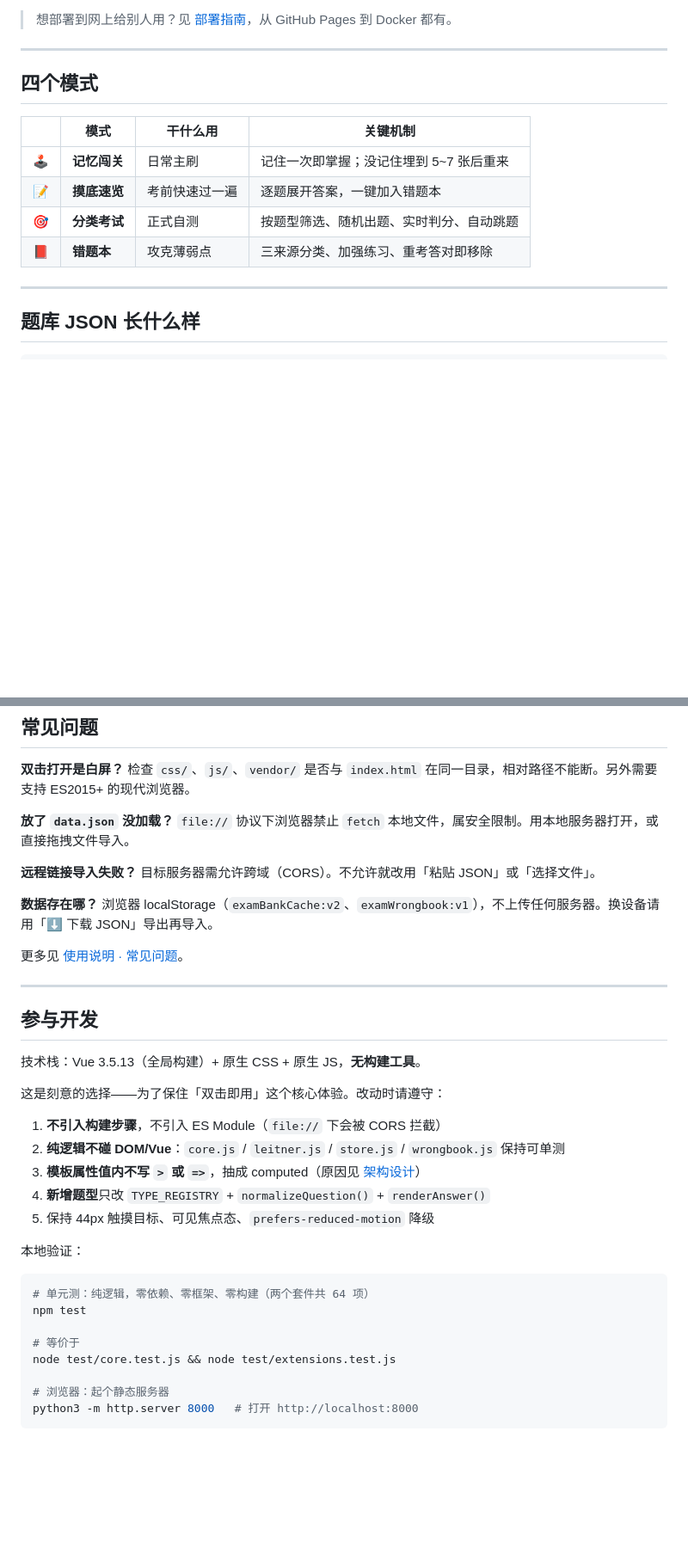
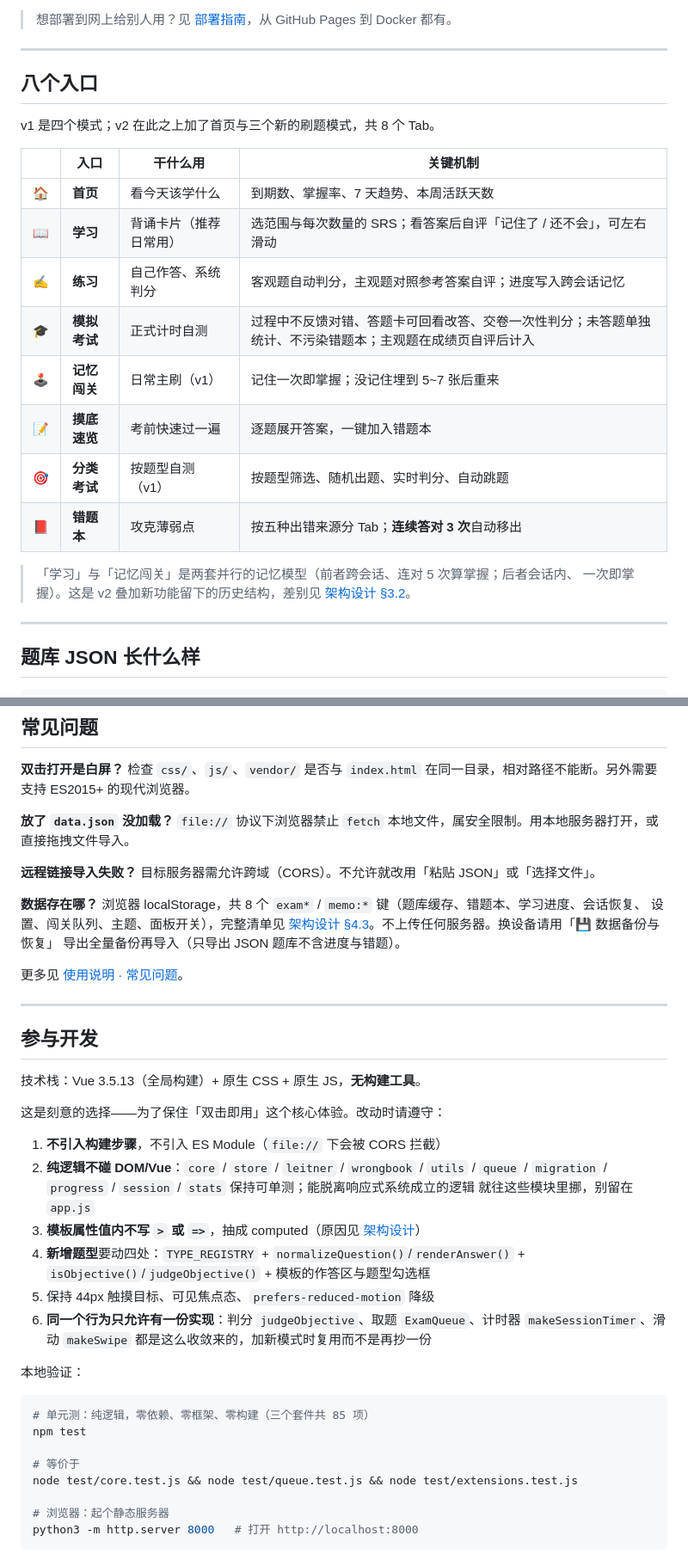
Before and after one commit to fwd001/MemoDeck, a Markdown page: README.md, 2 parts joined by grey strips. Shown at 86% size. GitHub-like rendering; blank space fills up the shorter version.

````diff
--- a/README.md
+++ b/README.md
@@ -67,14 +67,24 @@ Vue 已本地化到 `vendor/`，零 CDN 依赖。飞机上、内网里、U 盘
 
 ---
 
-## 四个模式
+## 八个入口
 
-| | 模式 | 干什么用 | 关键机制 |
+v1 是四个模式；v2 在此之上加了首页与三个新的刷题模式，共 8 个 Tab。
+
+| | 入口 | 干什么用 | 关键机制 |
 |---|---|---|---|
-| 🕹️ | **记忆闯关** | 日常主刷 | 记住一次即掌握；没记住埋到 5~7 张后重来 |
+| 🏠 | **首页** | 看今天该学什么 | 到期数、掌握率、7 天趋势、本周活跃天数 |
+| 📖 | **学习** | 背诵卡片（推荐日常用） | 选范围与每次数量的 SRS；看答案后自评「记住了 / 还不会」，可左右滑动 |
+| ✍️ | **练习** | 自己作答、系统判分 | 客观题自动判分，主观题对照参考答案自评；进度写入跨会话记忆 |
+| 🎓 | **模拟考试** | 正式计时自测 | 过程中不反馈对错、答题卡可回看改答、交卷一次性判分；未答题单独统计、不污染错题本；主观题在成绩页自评后计入 |
+| 🕹️ | **记忆闯关** | 日常主刷（v1） | 记住一次即掌握；没记住埋到 5~7 张后重来 |
 | 📝 | **摸底速览** | 考前快速过一遍 | 逐题展开答案，一键加入错题本 |
-| 🎯 | **分类考试** | 正式自测 | 按题型筛选、随机出题、实时判分、自动跳题 |
-| 📕 | **错题本** | 攻克薄弱点 | 三来源分类、加强练习、重考答对即移除 |
+| 🎯 | **分类考试** | 按题型自测（v1） | 按题型筛选、随机出题、实时判分、自动跳题 |
+| 📕 | **错题本** | 攻克薄弱点 | 按五种出错来源分 Tab；**连续答对 3 次**自动移出 |
+
+> 「学习」与「记忆闯关」是两套并行的记忆模型（前者跨会话、连对 5 次算掌握；后者会话内、
+> 一次即掌握）。这是 v2 叠加新功能留下的历史结构，差别见
+> [架构设计 §3.2](./docs/ARCHITECTURE.md)。
 
 ---
 
@@ -287,7 +299,10 @@ python3 -m http.server 8000
 目标服务器需允许跨域（CORS）。不允许就改用「粘贴 JSON」或「选择文件」。
 
 **数据存在哪？**
-浏览器 localStorage（`examBankCache:v2`、`examWrongbook:v1`），不上传任何服务器。换设备请用「⬇️ 下载 JSON」导出再导入。
+浏览器 localStorage，共 8 个 `exam*` / `memo:*` 键（题库缓存、错题本、学习进度、会话恢复、
+设置、闯关队列、主题、面板开关），完整清单见
+[架构设计 §4.3](./docs/ARCHITECTURE.md)。不上传任何服务器。换设备请用「💾 数据备份与恢复」
+导出全量备份再导入（只导出 JSON 题库不含进度与错题）。
 
 更多见 [使用说明 · 常见问题](./docs/USAGE.md#六常见问题)。
 
@@ -300,19 +315,24 @@ python3 -m http.server 8000
 这是刻意的选择——为了保住「双击即用」这个核心体验。改动时请遵守：
 
 1. **不引入构建步骤**，不引入 ES Module（`file://` 下会被 CORS 拦截）
-2. **纯逻辑不碰 DOM/Vue**：`core.js` / `leitner.js` / `store.js` / `wrongbook.js` 保持可单测
+2. **纯逻辑不碰 DOM/Vue**：`core` / `store` / `leitner` / `wrongbook` / `utils` / `queue` /
+   `migration` / `progress` / `session` / `stats` 保持可单测；能脱离响应式系统成立的逻辑
+   就往这些模块里挪，别留在 `app.js`
 3. **模板属性值内不写 `>` 或 `=>`**，抽成 computed（原因见 [架构设计](./docs/ARCHITECTURE.md#五模板书写约定重要)）
-4. **新增题型**只改 `TYPE_REGISTRY` + `normalizeQuestion()` + `renderAnswer()`
+4. **新增题型**要动四处：`TYPE_REGISTRY` + `normalizeQuestion()`/`renderAnswer()` +
+   `isObjective()`/`judgeObjective()` + 模板的作答区与题型勾选框
 5. 保持 44px 触摸目标、可见焦点态、`prefers-reduced-motion` 降级
+6. **同一个行为只允许有一份实现**：判分 `judgeObjective`、取题 `ExamQueue`、计时器
+   `makeSessionTimer`、滑动 `makeSwipe` 都是这么收敛来的，加新模式时复用而不是再抄一份
 
 本地验证：
 
 ```bash
-# 单元测：纯逻辑，零依赖、零框架、零构建（两个套件共 64 项）
+# 单元测：纯逻辑，零依赖、零框架、零构建（三个套件共 85 项）
 npm test
 
 # 等价于
-node test/core.test.js && node test/extensions.test.js
+node test/core.test.js && node test/queue.test.js && node test/extensions.test.js
 
 # 浏览器：起个静态服务器
 python3 -m http.server 8000   # 打开 http://localhost:8000
````
Also changed, not shown: other parts of README.md (+5 -3 lines), docs/EXAM_JSON_SPEC.md (+17 -5 lines), docs/USAGE.md (+22 -5 lines).
